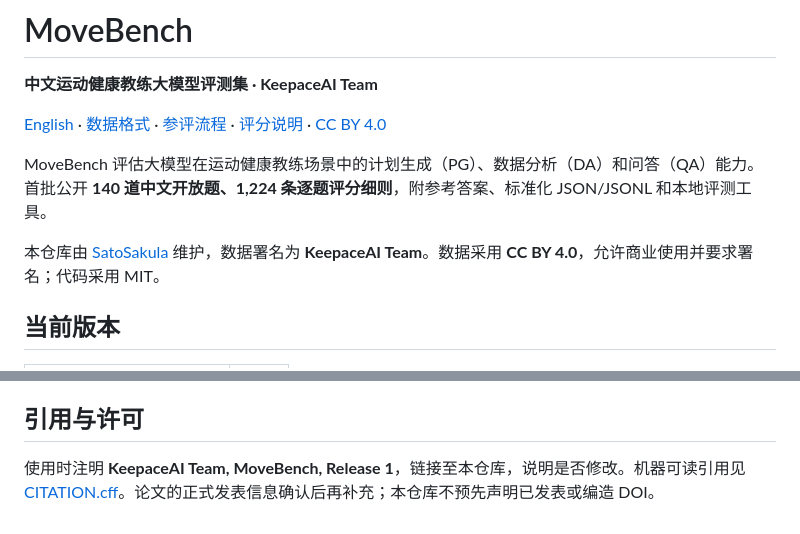
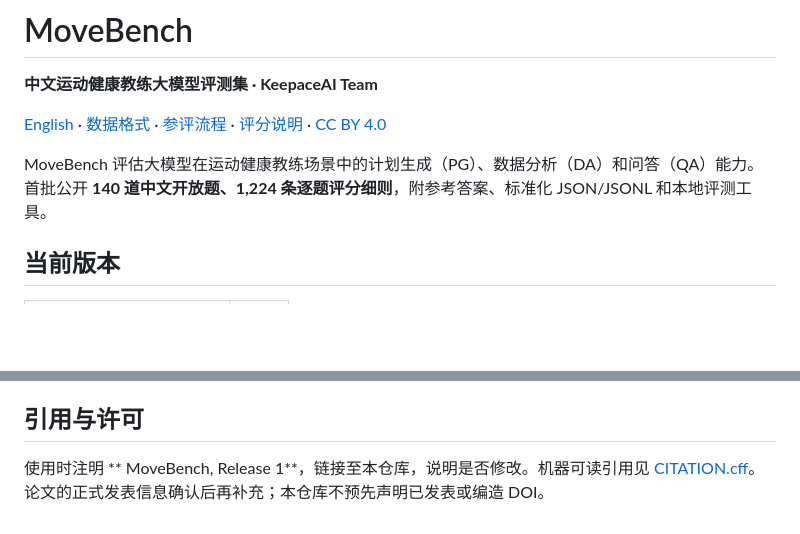
Before and after one commit to Keep-Tech/MoveBench, a Markdown page: README.md, 2 parts joined by grey strips. Drawn GitHub-style; blank space fills up the shorter version.

Commit message:
Revise attribution for MoveBench usage
Updated attribution for MoveBench in the README file.

```diff
--- a/README.md
+++ b/README.md
@@ -5,8 +5,6 @@
 [English](docs/README_EN.md) · [数据格式](docs/SCHEMA.md) · [参评流程](docs/SUBMISSION.md) · [评分说明](docs/SCORING.md) · [CC BY 4.0](LICENSE)
 
 MoveBench 评估大模型在运动健康教练场景中的计划生成（PG）、数据分析（DA）和问答（QA）能力。首批公开 **140 道中文开放题、1,224 条逐题评分细则**，附参考答案、标准化 JSON/JSONL 和本地评测工具。
-
-本仓库由 [SatoSakula](https://github.com/SatoSakula) 维护，数据署名为 **KeepaceAI Team**。数据采用 **CC BY 4.0**，允许商业使用并要求署名；代码采用 MIT。
 
 ## 当前版本
 
@@ -97,4 +95,4 @@ python3 tools/validate.py --submission predictions.json
 
 ## 引用与许可
 
-使用时注明 **KeepaceAI Team, MoveBench, Release 1**，链接至本仓库，说明是否修改。机器可读引用见 [CITATION.cff](CITATION.cff)。论文的正式发表信息确认后再补充；本仓库不预先声明已发表或编造 DOI。
+使用时注明 ** MoveBench, Release 1**，链接至本仓库，说明是否修改。机器可读引用见 [CITATION.cff](CITATION.cff)。论文的正式发表信息确认后再补充；本仓库不预先声明已发表或编造 DOI。
```
